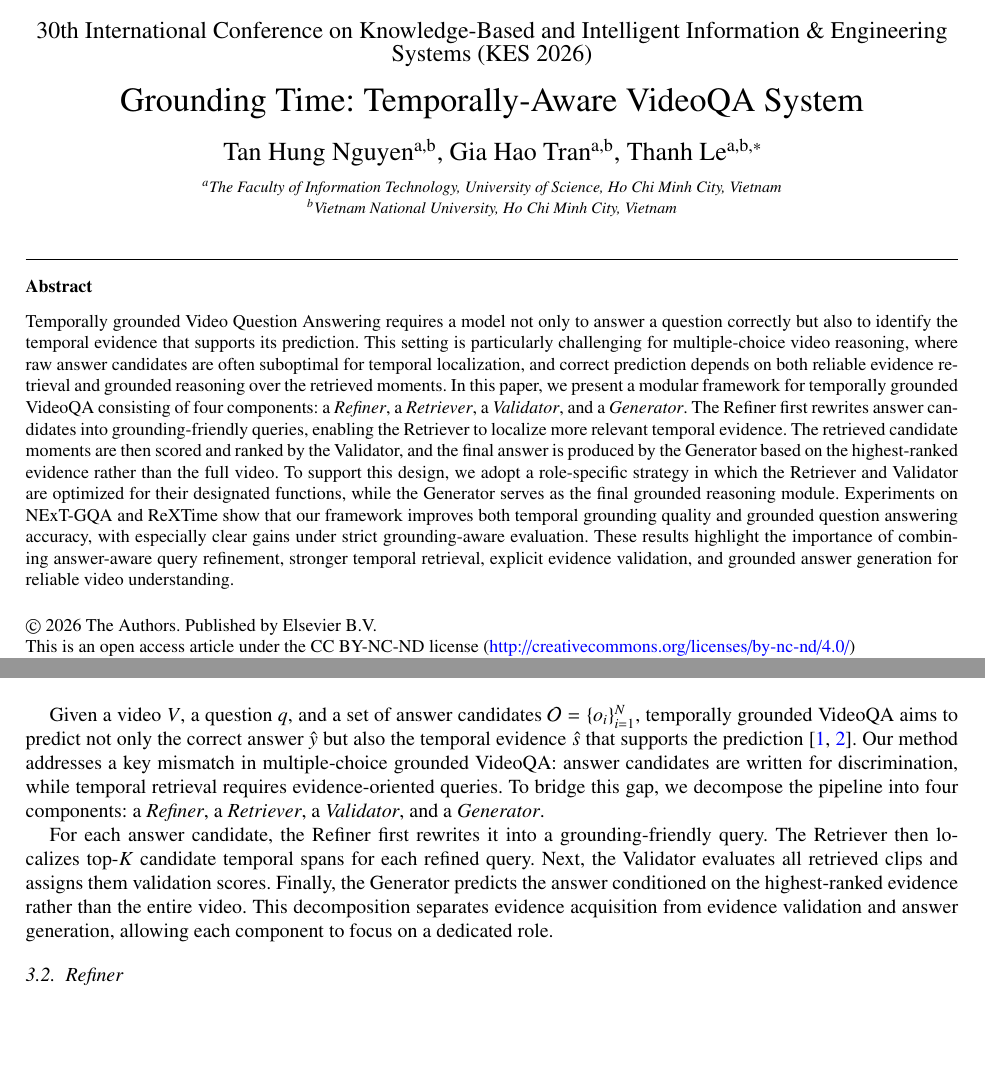
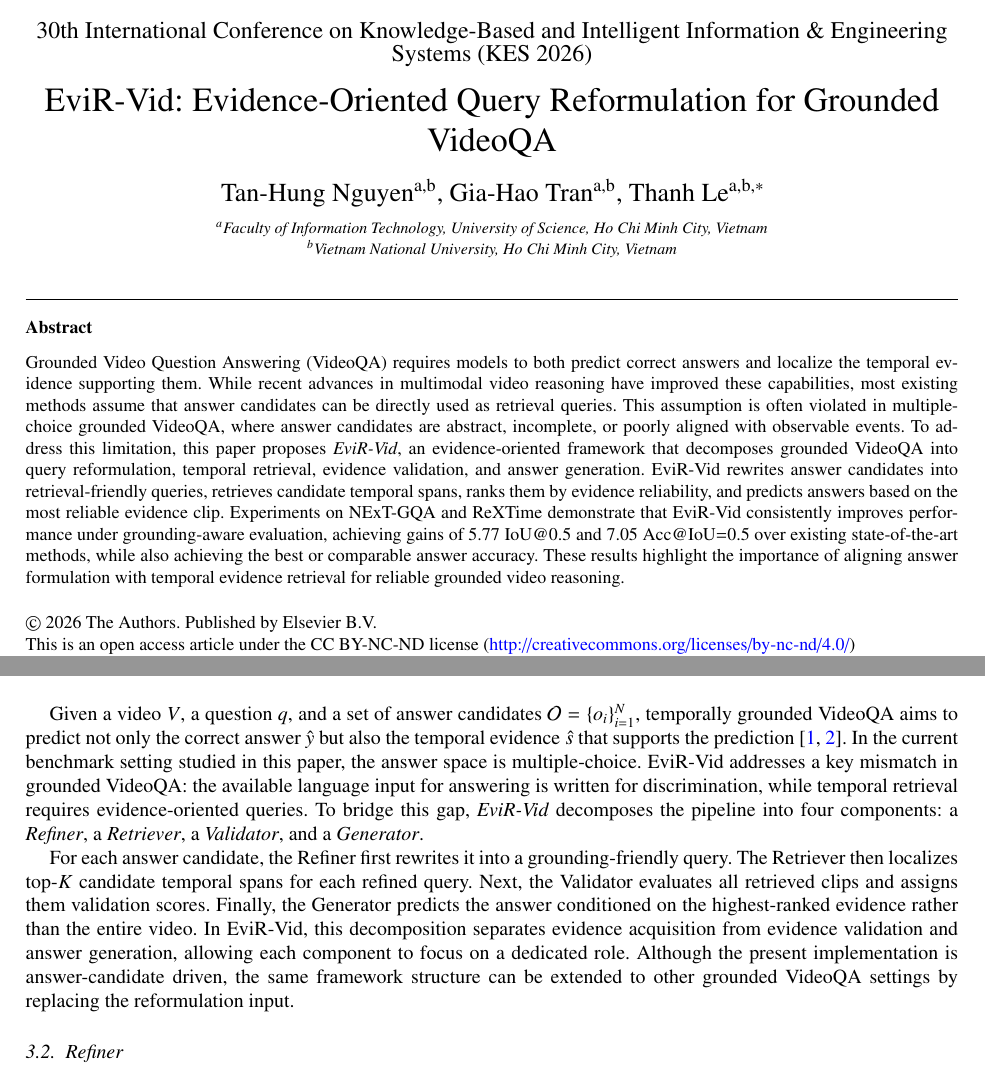
Before and after one commit to hungchou8994/KES_2026, a LaTeX paper (PROCS_KES2026.tex, which reads content/abstract.tex, content/method.tex): two parts of pages 1 and 3 of 9, joined at a grey line, cut so that both start at the same text, the shorter picture padded with empty space. Compiled offline with pdfLaTeX.

Commit message:
update abstract

```diff
--- a/PROCS_KES2026.tex
+++ b/PROCS_KES2026.tex
@@ -20,14 +20,14 @@
 \begin{frontmatter}
 
 \dochead{30th International Conference on Knowledge-Based and Intelligent Information \& Engineering Systems (KES 2026)}
-\title{Grounding Time: Temporally-Aware VideoQA System}
+\title{EviR-Vid: Evidence-Oriented Query Reformulation for Grounded VideoQA}
 
 
-\author[a,b]{Tan Hung Nguyen}
+\author[a,b]{Tan-Hung Nguyen}
 % \ead{22120126@student.hcmus.edu.vn}
 
 
-\author[a,b]{Gia Hao Tran}
+\author[a,b]{Gia-Hao Tran}
 % \ead{22120099@student.hcmus.edu.vn}
 
 
@@ -35,7 +35,7 @@
 \author[a,b]{Thanh Le\corref{cor1}}
 \ead{lnthanh@fit.hcmus.edu.vn}
 
-\address[a]{The Faculty of Information Technology, University of Science, Ho Chi Minh City, Vietnam}
+\address[a]{Faculty of Information Technology, University of Science, Ho Chi Minh City, Vietnam}
 \address[b]{Vietnam National University, Ho Chi Minh City, Vietnam}
 
 \cortext[cor1]{Corresponding author.}
--- a/content/abstract.tex
+++ b/content/abstract.tex
@@ -1 +1 @@
-Temporally grounded Video Question Answering requires a model not only to answer a question correctly but also to identify the temporal evidence that supports its prediction. This setting is particularly challenging for multiple-choice video reasoning, where raw answer candidates are often suboptimal for temporal localization, and correct prediction depends on both reliable evidence retrieval and grounded reasoning over the retrieved moments. In this paper, we present a modular framework for temporally grounded VideoQA consisting of four components: a \emph{Refiner}, a \emph{Retriever}, a \emph{Validator}, and a \emph{Generator}. The Refiner first rewrites answer candidates into grounding-friendly queries, enabling the Retriever to localize more relevant temporal evidence. The retrieved candidate moments are then scored and ranked by the Validator, and the final answer is produced by the Generator based on the highest-ranked evidence rather than the full video. To support this design, we adopt a role-specific strategy in which the Retriever and Validator are optimized for their designated functions, while the Generator serves as the final grounded reasoning module. Experiments on NExT-GQA and ReXTime show that our framework improves both temporal grounding quality and grounded question answering accuracy, with especially clear gains under strict grounding-aware evaluation. These results highlight the importance of combining answer-aware query refinement, stronger temporal retrieval, explicit evidence validation, and grounded answer generation for reliable video understanding.
+Grounded Video Question Answering (VideoQA) requires models to both predict correct answers and localize the temporal evidence supporting them. While recent advances in multimodal video reasoning have improved these capabilities, most existing methods assume that answer candidates can be directly used as retrieval queries. This assumption is often violated in multiple-choice grounded VideoQA, where answer candidates are abstract, incomplete, or poorly aligned with observable events. To address this limitation, this paper proposes \emph{EviR-Vid}, an evidence-oriented framework that decomposes grounded VideoQA into query reformulation, temporal retrieval, evidence validation, and answer generation. EviR-Vid rewrites answer candidates into retrieval-friendly queries, retrieves candidate temporal spans, ranks them by evidence reliability, and predicts answers based on the most reliable evidence clip. Experiments on NExT-GQA and ReXTime demonstrate that EviR-Vid consistently improves performance under grounding-aware evaluation, achieving gains of 5.77 IoU@0.5 and 7.05 Acc@IoU=0.5 over existing state-of-the-art methods, while also achieving the best or comparable answer accuracy. These results highlight the importance of aligning answer formulation with temporal evidence retrieval for reliable grounded video reasoning.
--- a/content/method.tex
+++ b/content/method.tex
@@ -1,9 +1,9 @@
 \subsection{Overview}
 \label{sec:method_overview}
 
-Given a video $V$, a question $q$, and a set of answer candidates $\mathcal{O}=\{o_i\}_{i=1}^{N}$, temporally grounded VideoQA aims to predict not only the correct answer $\hat{y}$ but also the temporal evidence $\hat{s}$ that supports the prediction \cite{xiao2024can,chen2024rextime}. Our method addresses a key mismatch in multiple-choice grounded VideoQA: answer candidates are written for discrimination, while temporal retrieval requires evidence-oriented queries. To bridge this gap, we decompose the pipeline into four components: a \emph{Refiner}, a \emph{Retriever}, a \emph{Validator}, and a \emph{Generator}.
+Given a video $V$, a question $q$, and a set of answer candidates $\mathcal{O}=\{o_i\}_{i=1}^{N}$, temporally grounded VideoQA aims to predict not only the correct answer $\hat{y}$ but also the temporal evidence $\hat{s}$ that supports the prediction \cite{xiao2024can,chen2024rextime}. In the current benchmark setting studied in this paper, the answer space is multiple-choice. EviR-Vid addresses a key mismatch in grounded VideoQA: the available language input for answering is written for discrimination, while temporal retrieval requires evidence-oriented queries. To bridge this gap, \emph{EviR-Vid} decomposes the pipeline into four components: a \emph{Refiner}, a \emph{Retriever}, a \emph{Validator}, and a \emph{Generator}.
 
-For each answer candidate, the Refiner first rewrites it into a grounding-friendly query. The Retriever then localizes top-$K$ candidate temporal spans for each refined query. Next, the Validator evaluates all retrieved clips and assigns them validation scores. Finally, the Generator predicts the answer conditioned on the highest-ranked evidence rather than the entire video. This decomposition separates evidence acquisition from evidence validation and answer generation, allowing each component to focus on a dedicated role.
+For each answer candidate, the Refiner first rewrites it into a grounding-friendly query. The Retriever then localizes top-$K$ candidate temporal spans for each refined query. Next, the Validator evaluates all retrieved clips and assigns them validation scores. Finally, the Generator predicts the answer conditioned on the highest-ranked evidence rather than the entire video. In EviR-Vid, this decomposition separates evidence acquisition from evidence validation and answer generation, allowing each component to focus on a dedicated role. Although the present implementation is answer-candidate driven, the same framework structure can be extended to other grounded VideoQA settings by replacing the reformulation input.
 
 \subsection{Refiner}
 \label{sec:refiner}
```
Also changed, not shown: content/conclusion.tex (+2 -2 lines), content/experiments.tex (+1 -1 lines), content/introduction.tex (+5 -5 lines), PROCS_KES2026.pdf, 4 other files.
